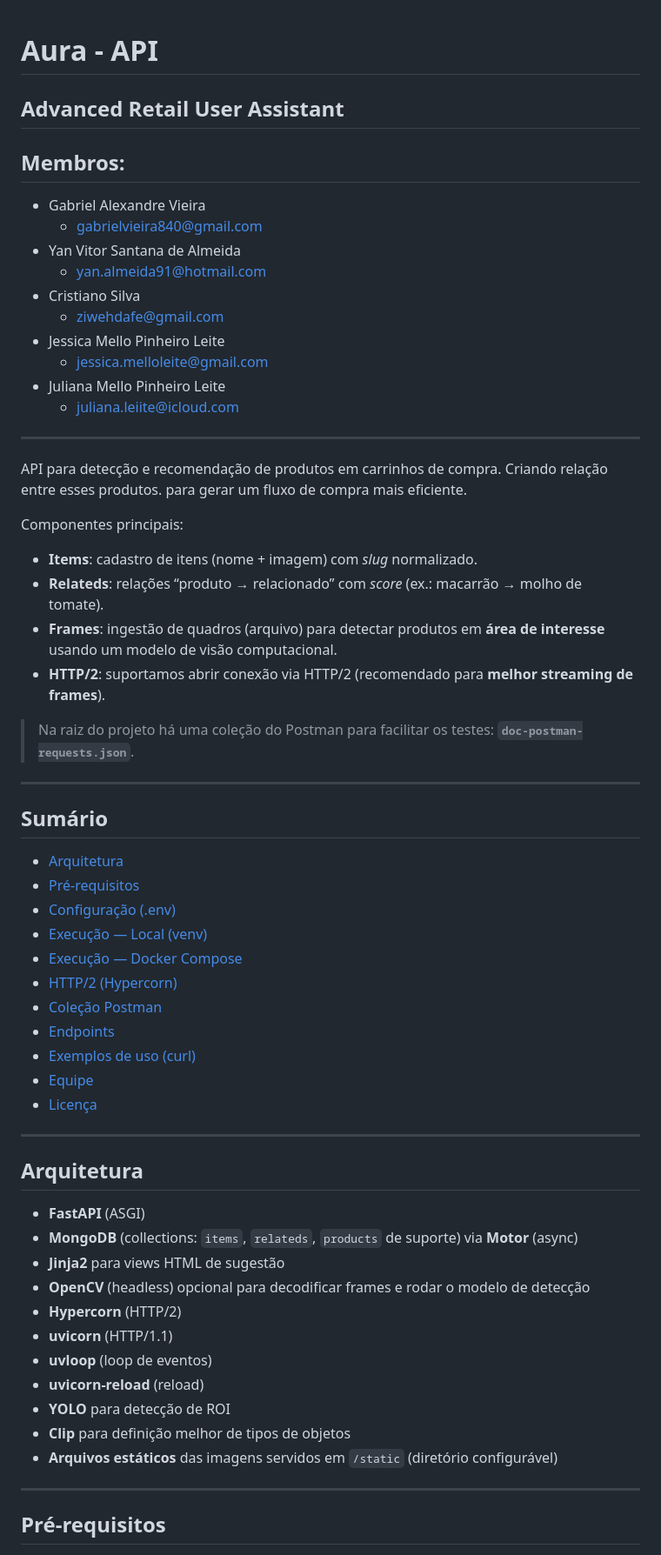
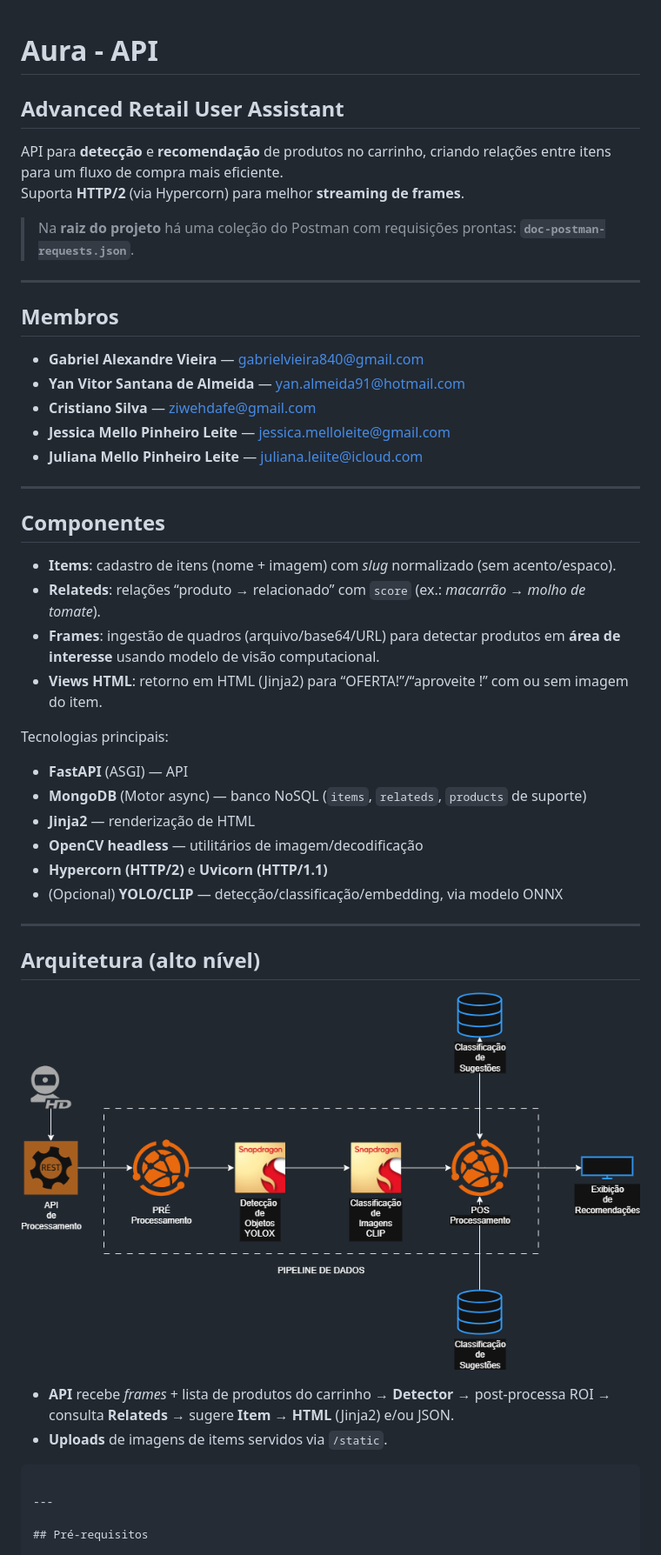
Before and after one commit to Project-AIsle/aisle-backend, a Markdown page: README.md, the part around the change printed below. Shown: that part at 87% size. GitHub-like rendering; pictures changed too: diagrama-arquitetura.png (added).

Commit message:
feature: improv readme

`````diff
--- a/README.md
+++ b/README.md
@@ -1,64 +1,48 @@
+
 # Aura - API
 ## Advanced Retail User Assistant
 
-## Membros:
+API para **detecção** e **recomendação** de produtos no carrinho, criando relações entre itens para um fluxo de compra mais eficiente.
+Suporta **HTTP/2** (via Hypercorn) para melhor **streaming de frames**.
 
-- Gabriel Alexandre Vieira
-    - gabrielvieira840@gmail.com
-- Yan Vitor Santana de Almeida
-    - yan.almeida91@hotmail.com
-- Cristiano Silva
-    - ziwehdafe@gmail.com
-- Jessica Mello Pinheiro Leite
-    -   jessica.melloleite@gmail.com
-- Juliana Mello Pinheiro Leite
-    - juliana.leiite@icloud.com
-
-----
-
-API para detecção e recomendação de produtos em carrinhos de compra. Criando relação entre esses produtos.
-para gerar um fluxo de compra mais eficiente.
-
-Componentes principais:
-
-- **Items**: cadastro de itens (nome + imagem) com *slug* normalizado.
-- **Relateds**: relações “produto → relacionado” com *score* (ex.: macarrão → molho de tomate).
-- **Frames**: ingestão de quadros (arquivo) para detectar produtos em **área de interesse** usando um modelo de visão computacional.
-- **HTTP/2**: suportamos abrir conexão via HTTP/2 (recomendado para **melhor streaming de frames**).
-
-> Na raiz do projeto há uma coleção do Postman para facilitar os testes: **`doc-postman-requests.json`**.
+> Na **raiz do projeto** há uma coleção do Postman com requisições prontas: **`doc-postman-requests.json`**.
 
 ---
 
-## Sumário
+## Membros
 
-- [Arquitetura](#arquitetura)
-- [Pré-requisitos](#pré-requisitos)
-- [Configuração (.env)](#configuração-env)
-- [Execução — Local (venv)](#execução--local-venv)
-- [Execução — Docker Compose](#execução--docker-compose)
-- [HTTP/2 (Hypercorn)](#http2-hypercorn)
-- [Coleção Postman](#coleção-postman)
-- [Endpoints](#endpoints)
-- [Exemplos de uso (curl)](#exemplos-de-uso-curl)
-- [Equipe](#equipe)
-- [Licença](#licença)
+- **Gabriel Alexandre Vieira** — <gabrielvieira840@gmail.com>
+- **Yan Vitor Santana de Almeida** — <yan.almeida91@hotmail.com>
+- **Cristiano Silva** — <ziwehdafe@gmail.com>
+- **Jessica Mello Pinheiro Leite** — <jessica.melloleite@gmail.com>
+- **Juliana Mello Pinheiro Leite** — <juliana.leiite@icloud.com>
 
 ---
 
-## Arquitetura
+## Componentes
 
-- **FastAPI** (ASGI)
-- **MongoDB** (collections: `items`, `relateds`, `products` de suporte) via **Motor** (async)
-- **Jinja2** para views HTML de sugestão
-- **OpenCV** (headless) opcional para decodificar frames e rodar o modelo de detecção
-- **Hypercorn** (HTTP/2)
-- **uvicorn** (HTTP/1.1)
-- **uvloop** (loop de eventos)
-- **uvicorn-reload** (reload)
-- **YOLO** para detecção de ROI
-- **Clip** para definição melhor de tipos de objetos
-- **Arquivos estáticos** das imagens servidos em `/static` (diretório configurável)
+- **Items**: cadastro de itens (nome + imagem) com *slug* normalizado (sem acento/espaco).
+- **Relateds**: relações “produto → relacionado” com `score` (ex.: *macarrão → molho de tomate*).
+- **Frames**: ingestão de quadros (arquivo/base64/URL) para detectar produtos em **área de interesse** usando modelo de visão computacional.
+- **Views HTML**: retorno em HTML (Jinja2) para “OFERTA!”/“aproveite !” com ou sem imagem do item.
+
+Tecnologias principais:
+- **FastAPI** (ASGI) — API
+- **MongoDB** (Motor async) — banco NoSQL (`items`, `relateds`, `products` de suporte)
+- **Jinja2** — renderização de HTML
+- **OpenCV headless** — utilitários de imagem/decodificação
+- **Hypercorn (HTTP/2)** e **Uvicorn (HTTP/1.1)**
+- (Opcional) **YOLO/CLIP** — detecção/classificação/embedding, via modelo ONNX
+
+---
+
+## Arquitetura (alto nível)
+
+![Diagrama de arquitetura](diagrama-arquitetura.png)
+
+- **API** recebe *frames* + lista de produtos do carrinho → **Detector** → post-processa ROI → consulta **Relateds** → sugere **Item** → **HTML** (Jinja2) e/ou JSON.
+- **Uploads** de imagens de items servidos via `/static`.
+````
 
 ---
 
`````
Also changed, not shown: other parts of README.md (+199 -3 lines), LICENCE.md (added, +21 -0 lines).
